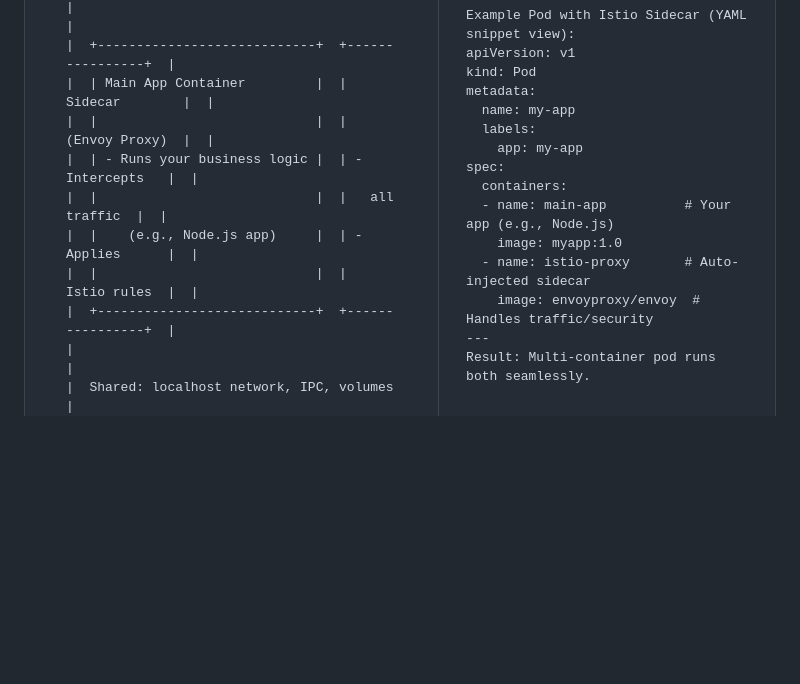
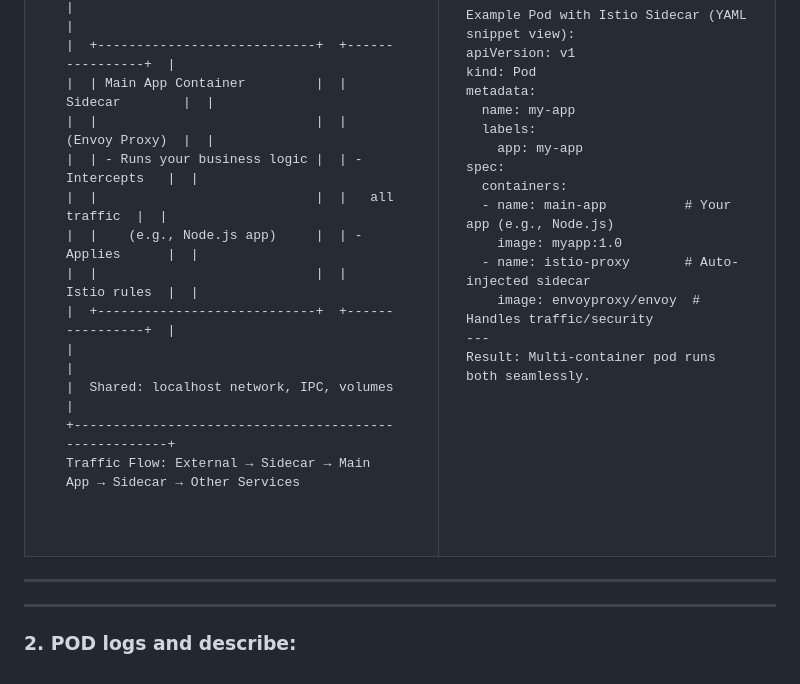
Before and after one commit to Priyesh-Rai-011/AWS-EKS-UseCases, a Markdown page: KubernetesFundamentals/readme.md, the part around one of its changes. Drawn GitHub-style; blank space fills up the shorter version.

Commit message:
Kubernetes fundamentals - sidecar -Isteo

```diff
--- a/KubernetesFundamentals/readme.md
+++ b/KubernetesFundamentals/readme.md
@@ -147,3 +143,8 @@ Result: Multi-container pod runs both seamlessly.
 
 </td></tr>
 </table>
+
+---
+---
+
+### 2. POD logs and describe:
```
Also changed, not shown: other parts of KubernetesFundamentals/readme.md (+9 -13 lines).
